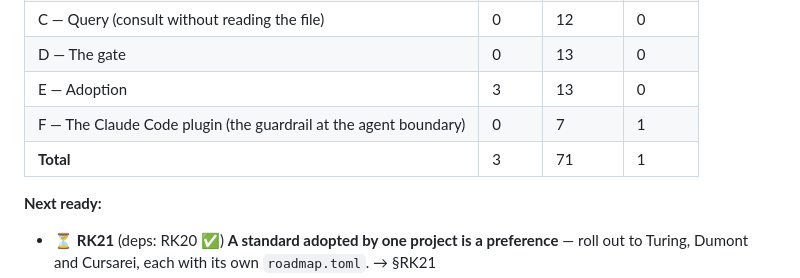
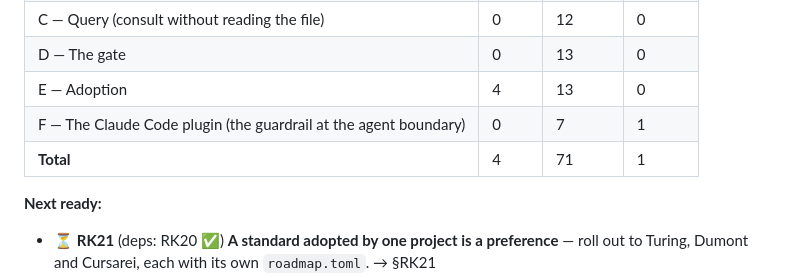
Before and after one commit to alegauss/roadkeep, a Markdown page: README.md, the part around the change. Drawn GitHub-style.

```diff
--- a/README.md
+++ b/README.md
@@ -120,9 +120,9 @@ called unbuilt were already in the ledger.
 | B — Authoring (insert, never hand-edit) | 0 | 14 | 0 |
 | C — Query (consult without reading the file) | 0 | 12 | 0 |
 | D — The gate | 0 | 13 | 0 |
-| E — Adoption | 3 | 13 | 0 |
+| E — Adoption | 4 | 13 | 0 |
 | F — The Claude Code plugin (the guardrail at the agent boundary) | 0 | 7 | 1 |
-| **Total** | 3 | 71 | 1 |
+| **Total** | 4 | 71 | 1 |
 
 **Next ready:**
 
```
Also changed, not shown: docs/IMPROVEMENTS.md (+26 -0 lines), docs/ROADMAP.md (+1 -0 lines).
